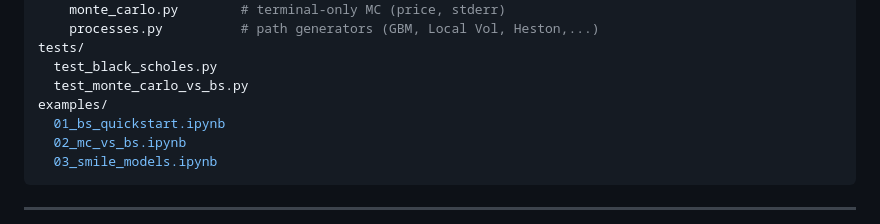
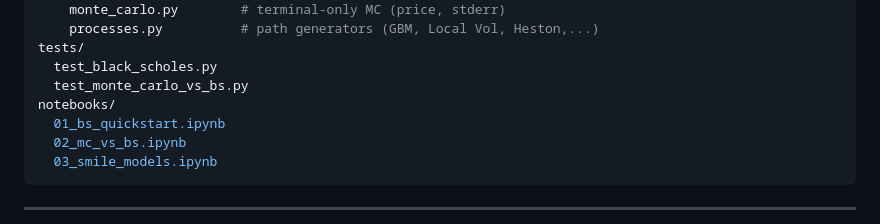
Before and after one commit to mengrenman/options-pricing-engine-black-scholes-binomial-monte-carlo, a Markdown page: README.md, the part around the change. GitHub-like rendering.

```diff
--- a/README.md
+++ b/README.md
@@ -127,7 +127,7 @@ src/
 tests/
   test_black_scholes.py
   test_monte_carlo_vs_bs.py
-examples/
+notebooks/
   01_bs_quickstart.ipynb
   02_mc_vs_bs.ipynb
   03_smile_models.ipynb
```
